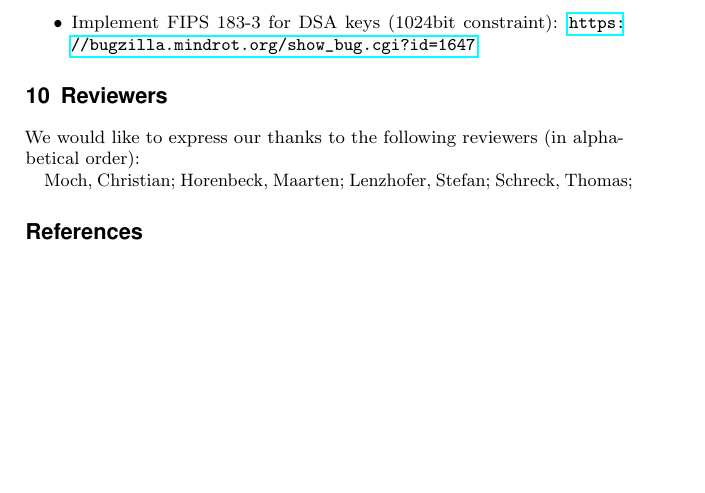
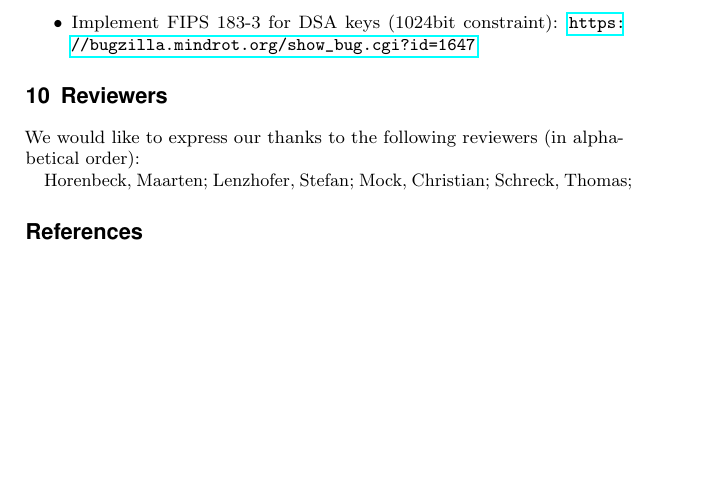
Before and after one commit to BetterCrypto/Applied-Crypto-Hardening, a LaTeX document (src/applied-crypto-hardening.tex, which reads src/reviewers.tex): part of page 16 of 16, cut so that both start at the same text. Compiled offline with pdfLaTeX.

Commit message:
reviewers: fixed spelling & ordered alphabetically

```diff
--- a/src/reviewers.tex
+++ b/src/reviewers.tex
@@ -2,7 +2,7 @@
 
 We would like to express our thanks to the following reviewers (in alphabetical order):
 
-Moch, Christian;
 Horenbeck, Maarten;
 Lenzhofer, Stefan;
+Mock, Christian;
 Schreck, Thomas;
```
